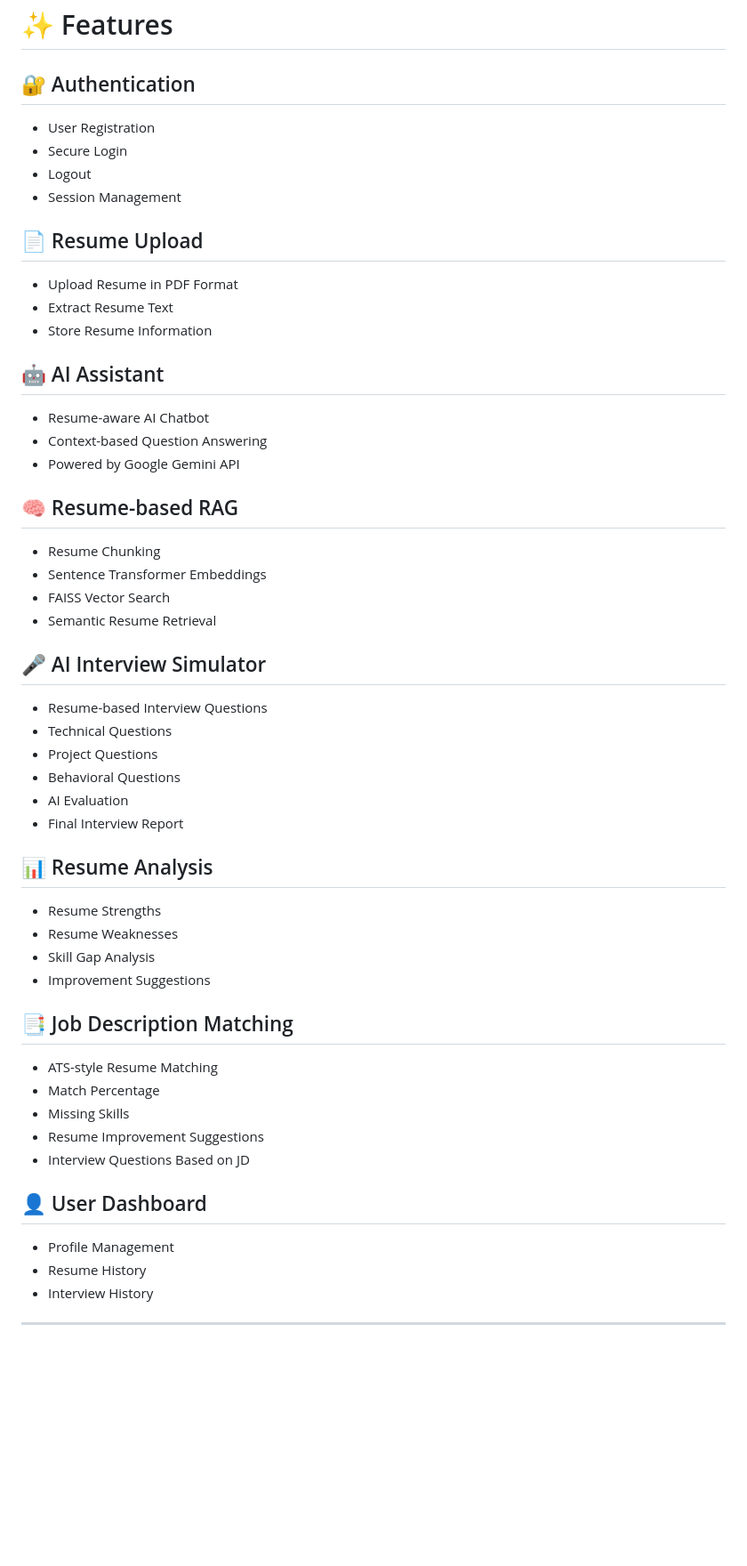
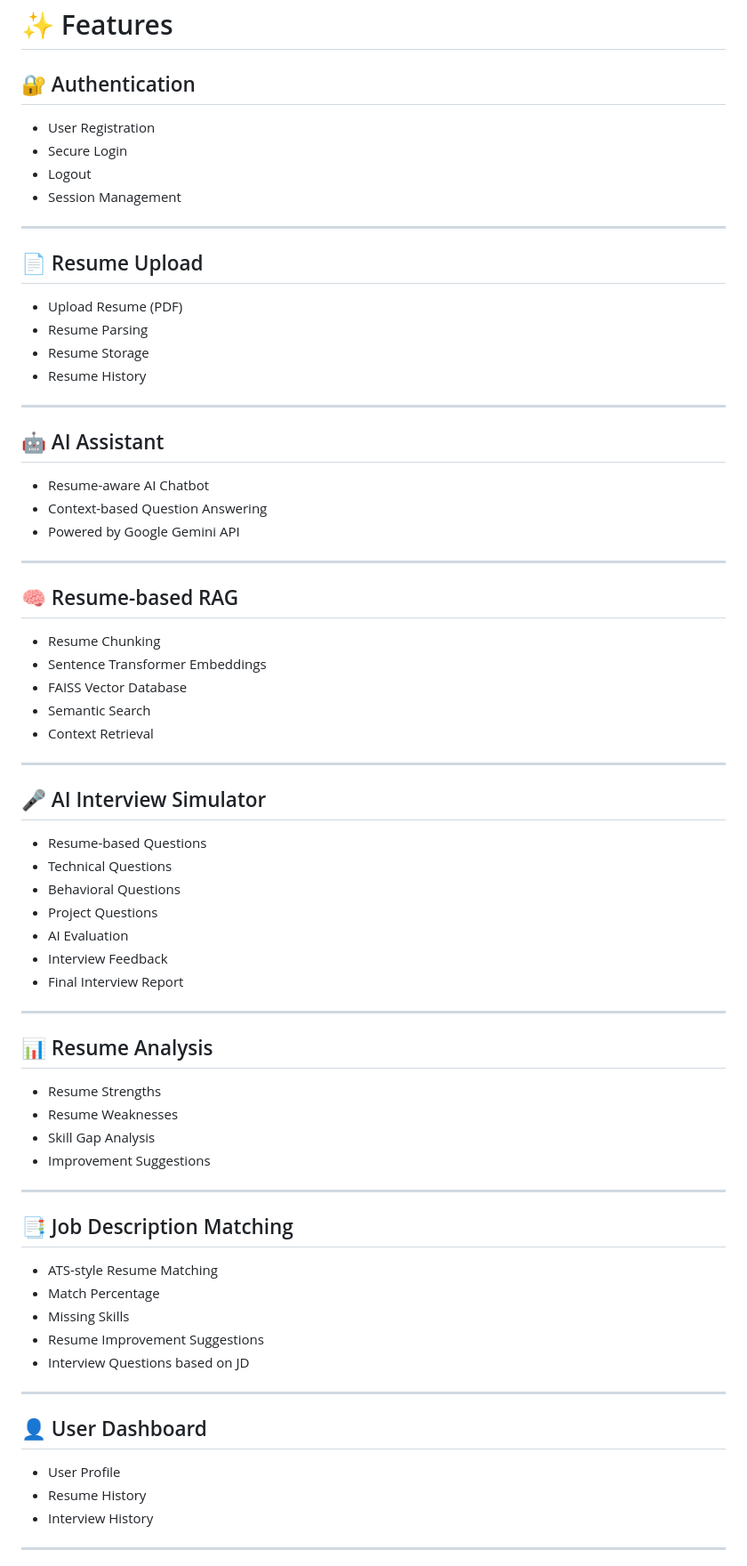
Before and after one commit to Saswata0110/AI-Interview-Simulator, a Markdown page: README.md, the part around one of its changes. Shown at 89% size. Rendered like a GitHub page; blank space fills up the shorter version.

```diff
--- a/README.md
+++ b/README.md
@@ -7,50 +17,75 @@ An AI-powered Interview Simulator built using **Flask**, **MySQL**, **Google Gem
 # ✨ Features
 
 ## 🔐 Authentication
+
 - User Registration
 - Secure Login
 - Logout
 - Session Management
 
+---
+
 ## 📄 Resume Upload
-- Upload Resume in PDF Format
-- Extract Resume Text
-- Store Resume Information
+
+- Upload Resume (PDF)
+- Resume Parsing
+- Resume Storage
+- Resume History
+
+---
 
 ## 🤖 AI Assistant
+
 - Resume-aware AI Chatbot
 - Context-based Question Answering
 - Powered by Google Gemini API
 
+---
+
 ## 🧠 Resume-based RAG
+
 - Resume Chunking
 - Sentence Transformer Embeddings
-- FAISS Vector Search
-- Semantic Resume Retrieval
+- FAISS Vector Database
+- Semantic Search
+- Context Retrieval
+
+---
 
 ## 🎤 AI Interview Simulator
-- Resume-based Interview Questions
+
+- Resume-based Questions
 - Technical Questions
+- Behavioral Questions
 - Project Questions
-- Behavioral Questions
 - AI Evaluation
+- Interview Feedback
 - Final Interview Report
 
+---
+
 ## 📊 Resume Analysis
+
 - Resume Strengths
 - Resume Weaknesses
 - Skill Gap Analysis
 - Improvement Suggestions
 
+---
+
 ## 📑 Job Description Matching
+
 - ATS-style Resume Matching
 - Match Percentage
 - Missing Skills
 - Resume Improvement Suggestions
-- Interview Questions Based on JD
+- Interview Questions based on JD
+
+---
 
 ## 👤 User Dashboard
-- Profile Management
+
+- User Profile
 - Resume History
 - Interview History
 
```
Also changed, not shown: other parts of README.md (+202 -46 lines).
